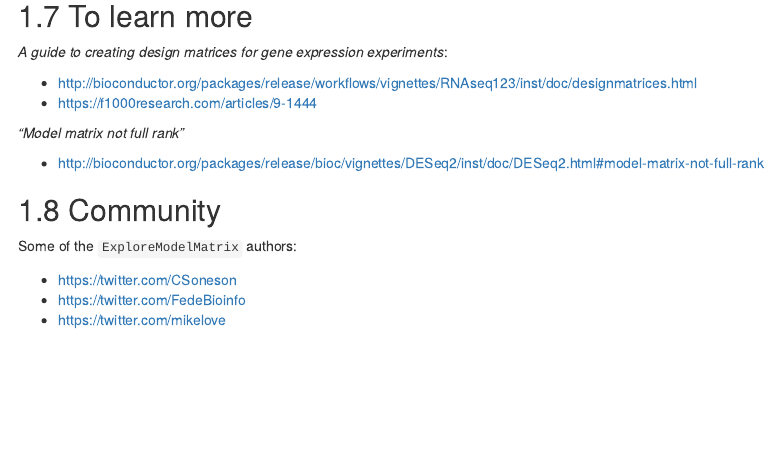
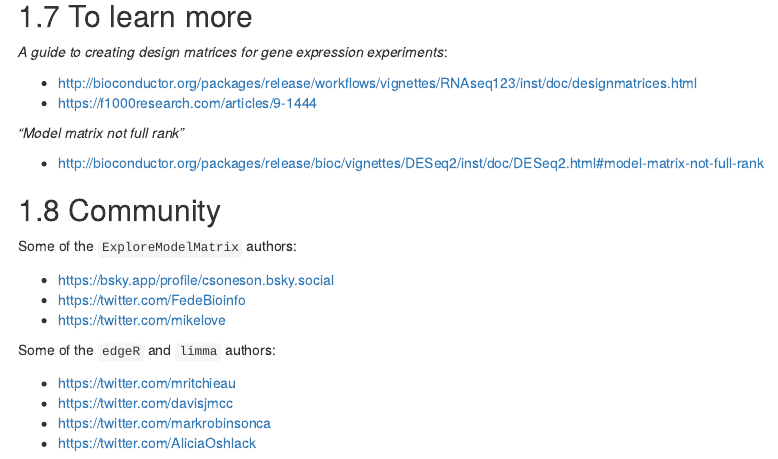
Before and after one commit to lcolladotor/cshl_rstats_genome_scale_2024, an R Markdown document (06_ExploreModelMatrix.Rmd): the page in a window 1100 px wide, from 2930 px down. Rendered offline with R 4.5, knitr and Pandoc, with nearby package versions; drawn as R Markdown's standard HTML page in place of the format the file asks for; some code elsewhere in the file could not run offline.

Commit message:
Update community info for ExploreModelMatrix & limma

```diff
--- a/06_ExploreModelMatrix.Rmd
+++ b/06_ExploreModelMatrix.Rmd
@@ -107,6 +107,13 @@ _“Model matrix not full rank”_
 
 Some of the `ExploreModelMatrix` authors:
 
-* https://twitter.com/CSoneson
+* https://bsky.app/profile/csoneson.bsky.social
 * https://twitter.com/FedeBioinfo
 * https://twitter.com/mikelove
+
+Some of the `edgeR` and `limma` authors:
+
+* https://twitter.com/mritchieau
+* https://twitter.com/davisjmcc
+* https://twitter.com/markrobinsonca
+* https://twitter.com/AliciaOshlack
```
Also changed, not shown: 06_ExploreModelMatrix.R (+4 -4 lines).
